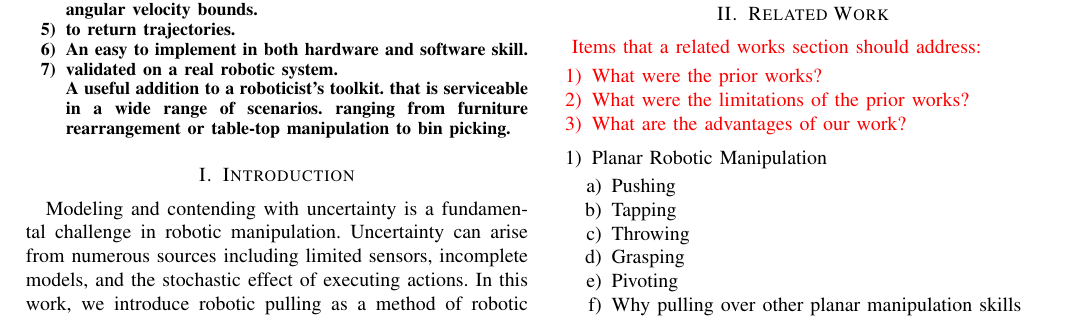
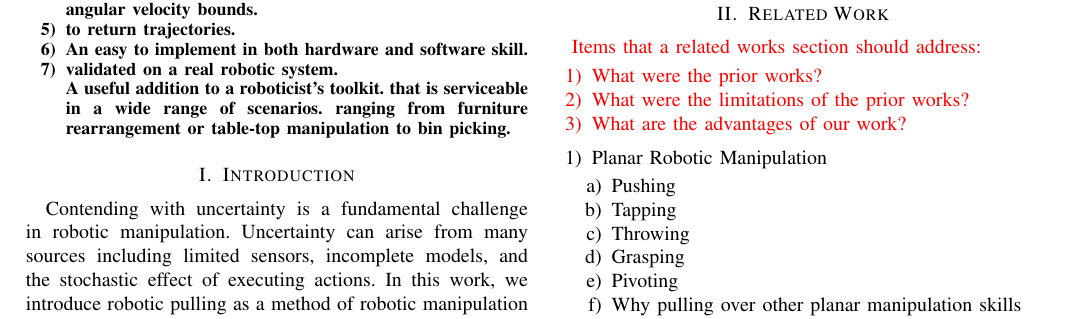
Before and after one commit to ehuang3/robotic_pulling, a LaTeX paper (tex/RSS2017_PressPull.tex): part of page 1 of 6, cut so that both start at the same text. Compiled offline with pdfLaTeX.

Commit message:
Edits to Introduction

```diff
--- a/tex/RSS2017_PressPull.tex
+++ b/tex/RSS2017_PressPull.tex
@@ -172,8 +172,8 @@ Major contributions:
 % \begin{inparaenum}
 % \item
 
-Modeling and contending with uncertainty is a fundamental challenge in robotic
-manipulation. Uncertainty can arise from numerous sources including
+Contending with uncertainty is a fundamental challenge in robotic
+manipulation. Uncertainty can arise from many sources including
 limited sensors, incomplete models, and the stochastic effect of executing actions. In this work, we introduce
 robotic pulling as a method of robotic manipulation that remains
 stable in the presence of uncertainty.
```
